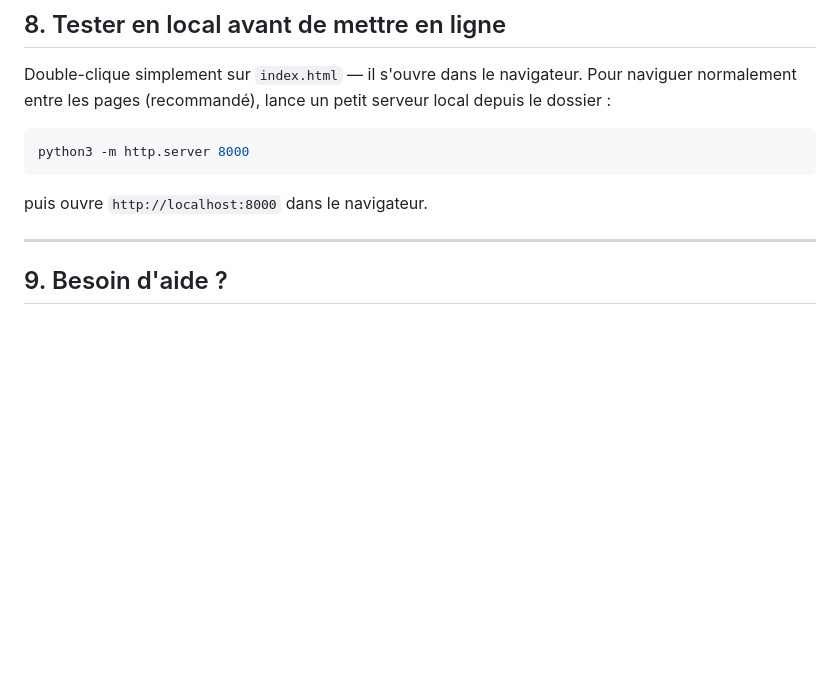
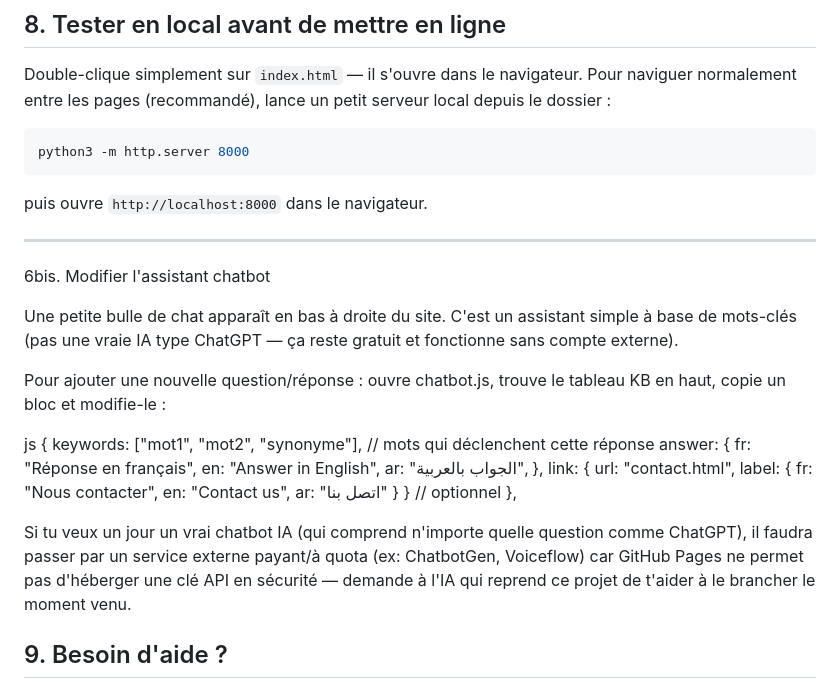
Before and after one commit to clubefpissht/club-efp, a Markdown page: README.md, the part around the change. Rendered like a GitHub page; blank space fills up the shorter version.

```diff
--- a/README.md
+++ b/README.md
@@ -141,6 +141,25 @@ puis ouvre `http://localhost:8000` dans le navigateur.
 
 ---
 
+6bis. Modifier l'assistant chatbot
+
+Une petite bulle de chat apparaît en bas à droite du site. C'est un assistant simple à base de mots-clés (pas une vraie IA type ChatGPT — ça reste gratuit et fonctionne sans compte externe).
+
+Pour ajouter une nouvelle question/réponse : ouvre chatbot.js, trouve le tableau KB en haut, copie un bloc et modifie-le :
+
+js
+{
+  keywords: ["mot1", "mot2", "synonyme"],   // mots qui déclenchent cette réponse
+  answer: {
+    fr: "Réponse en français",
+    en: "Answer in English",
+    ar: "الجواب بالعربية",
+  },
+  link: { url: "contact.html", label: { fr: "Nous contacter", en: "Contact us", ar: "اتصل بنا" } }  // optionnel
+},
+
+Si tu veux un jour un vrai chatbot IA (qui comprend n'importe quelle question comme ChatGPT), il faudra passer par un service externe payant/à quota (ex: ChatbotGen, Voiceflow) car GitHub Pages ne permet pas d'héberger une clé API en sécurité — demande à l'IA qui reprend ce projet de t'aider à le brancher le moment venu.
+
 ## 9. Besoin d'aide ?
 
 Toute IA (Claude, ChatGPT...) peut relire ce projet et t'aider si tu lui montres ce README + les fichiers du dossier. La structure a été pensée pour rester simple à reprendre sans compétences techniques poussées.
```
